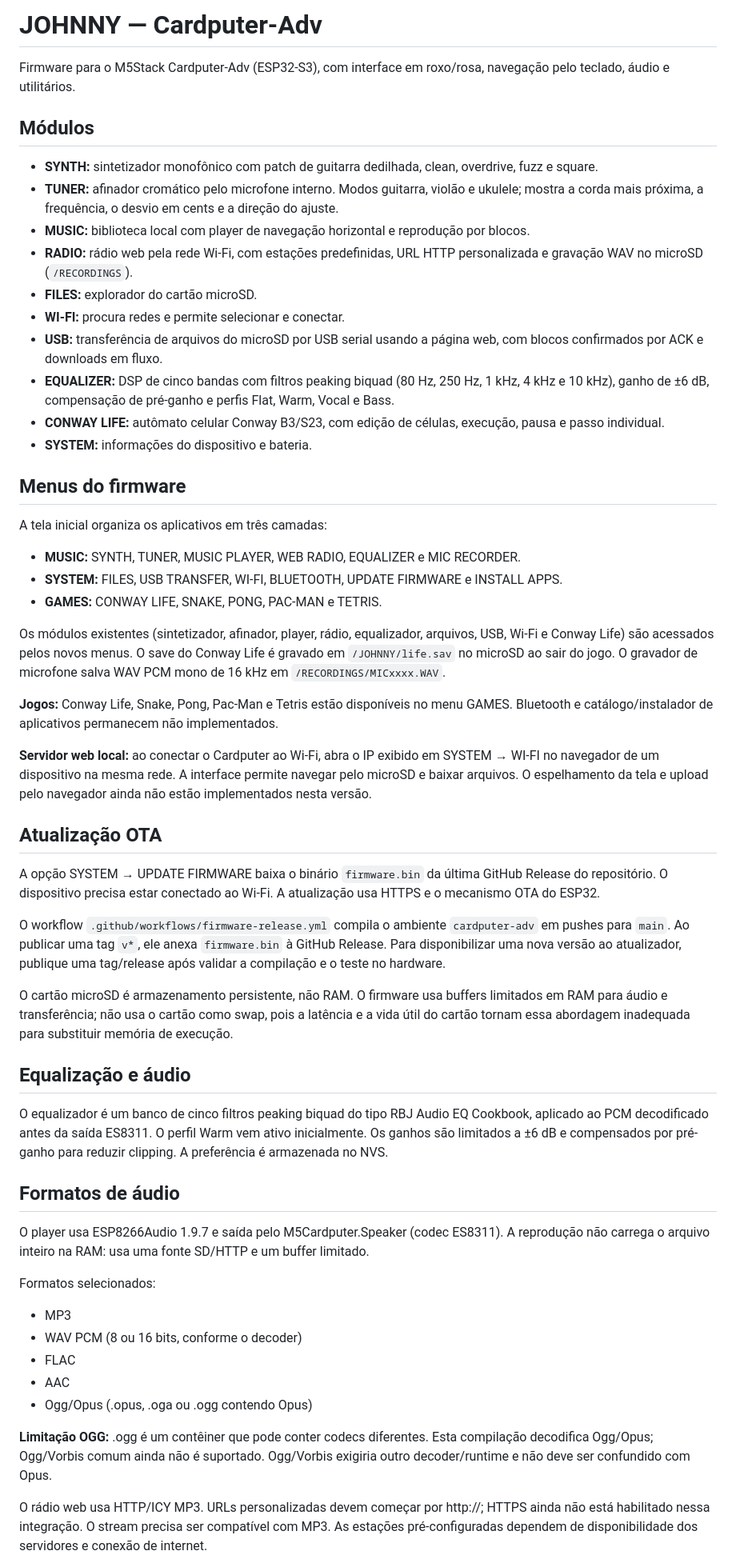
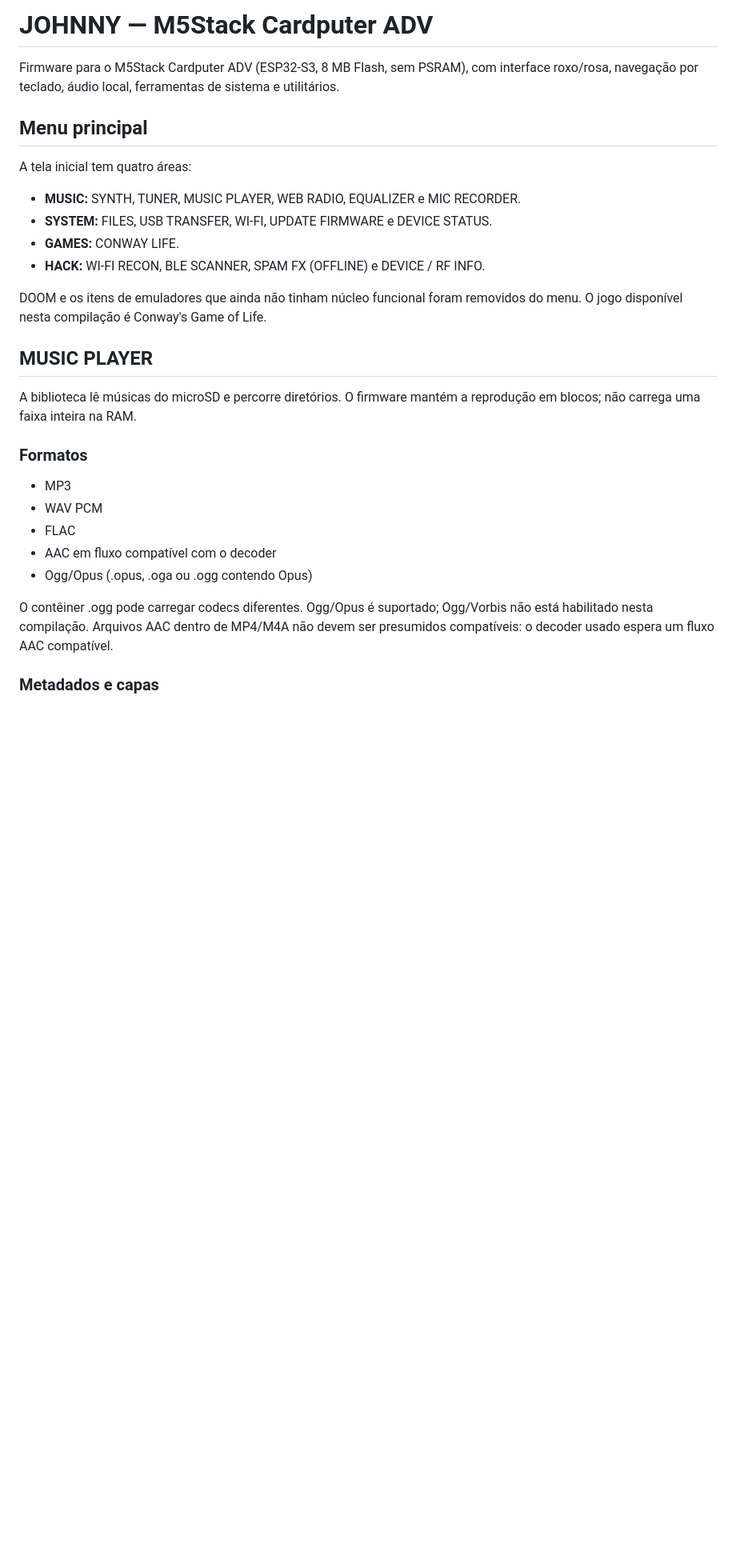
Before and after one commit to otavio-dias-leite/mp3player, a Markdown page: README.md, the part around one of its changes. Shown at 80% size. GitHub-like rendering; blank space fills up the shorter version.

```diff
--- a/README.md
+++ b/README.md
@@ -1,58 +1,31 @@
-# JOHNNY — Cardputer-Adv
+# JOHNNY — M5Stack Cardputer ADV
 
-Firmware para o M5Stack Cardputer-Adv (ESP32-S3), com interface em roxo/rosa, navegação pelo teclado, áudio e utilitários.
+Firmware para o M5Stack Cardputer ADV (ESP32-S3, 8 MB Flash, sem PSRAM), com interface roxo/rosa, navegação por teclado, áudio local, ferramentas de sistema e utilitários.
 
-## Módulos
+## Menu principal
 
-- **SYNTH:** sintetizador monofônico com patch de guitarra dedilhada, clean, overdrive, fuzz e square.
-- **TUNER:** afinador cromático pelo microfone interno. Modos guitarra, violão e ukulele; mostra a corda mais próxima, a frequência, o desvio em cents e a direção do ajuste.
-- **MUSIC:** biblioteca local com player de navegação horizontal e reprodução por blocos.
-- **RADIO:** rádio web pela rede Wi-Fi, com estações predefinidas, URL HTTP personalizada e gravação WAV no microSD (`/RECORDINGS`).
-- **FILES:** explorador do cartão microSD.
-- **WI-FI:** procura redes e permite selecionar e conectar.
-- **USB:** transferência de arquivos do microSD por USB serial usando a página web, com blocos confirmados por ACK e downloads em fluxo.
-- **EQUALIZER:** DSP de cinco bandas com filtros peaking biquad (80 Hz, 250 Hz, 1 kHz, 4 kHz e 10 kHz), ganho de ±6 dB, compensação de pré-ganho e perfis Flat, Warm, Vocal e Bass.
-- **CONWAY LIFE:** autômato celular Conway B3/S23, com edição de células, execução, pausa e passo individual.
-- **SYSTEM:** informações do dispositivo e bateria.
-
-## Menus do firmware
-
-A tela inicial organiza os aplicativos em três camadas:
+A tela inicial tem quatro áreas:
 
 - **MUSIC:** SYNTH, TUNER, MUSIC PLAYER, WEB RADIO, EQUALIZER e MIC RECORDER.
-- **SYSTEM:** FILES, USB TRANSFER, WI-FI, BLUETOOTH, UPDATE FIRMWARE e INSTALL APPS.
-- **GAMES:** CONWAY LIFE, SNAKE, PONG, PAC-MAN e TETRIS.
+- **SYSTEM:** FILES, USB TRANSFER, WI-FI, UPDATE FIRMWARE e DEVICE STATUS.
+- **GAMES:** CONWAY LIFE.
+- **HACK:** WI-FI RECON, BLE SCANNER, SPAM FX (OFFLINE) e DEVICE / RF INFO.
 
-Os módulos existentes (sintetizador, afinador, player, rádio, equalizador, arquivos, USB, Wi-Fi e Conway Life) são acessados pelos novos menus. O save do Conway Life é gravado em `/JOHNNY/life.sav` no microSD ao sair do jogo. O gravador de microfone salva WAV PCM mono de 16 kHz em `/RECORDINGS/MICxxxx.WAV`.
+DOOM e os itens de emuladores que ainda não tinham núcleo funcional foram removidos do menu. O jogo disponível nesta compilação é Conway's Game of Life.
 
-**Jogos:** Conway Life, Snake, Pong, Pac-Man e Tetris estão disponíveis no menu GAMES. Bluetooth e catálogo/instalador de aplicativos permanecem não implementados.
+## MUSIC PLAYER
 
-**Servidor web local:** ao conectar o Cardputer ao Wi-Fi, abra o IP exibido em SYSTEM → WI-FI no navegador de um dispositivo na mesma rede. A interface permite navegar pelo microSD e baixar arquivos. O espelhamento da tela e upload pelo navegador ainda não estão implementados nesta versão.
+A biblioteca lê músicas do microSD e percorre diretórios. O firmware mantém a reprodução em blocos; não carrega uma faixa inteira na RAM.
 
-## Atualização OTA
+### Formatos
 
-A opção SYSTEM → UPDATE FIRMWARE baixa o binário `firmware.bin` da última GitHub Release do repositório. O dispositivo precisa estar conectado ao Wi-Fi. A atualização usa HTTPS e o mecanismo OTA do ESP32.
-
-O workflow `.github/workflows/firmware-release.yml` compila o ambiente `cardputer-adv` em pushes para `main`. Ao publicar uma tag `v*`, ele anexa `firmware.bin` à GitHub Release. Para disponibilizar uma nova versão ao atualizador, publique uma tag/release após validar a compilação e o teste no hardware.
-
-O cartão microSD é armazenamento persistente, não RAM. O firmware usa buffers limitados em RAM para áudio e transferência; não usa o cartão como swap, pois a latência e a vida útil do cartão tornam essa abordagem inadequada para substituir memória de execução.
-
-## Equalização e áudio
-
-O equalizador é um banco de cinco filtros peaking biquad do tipo RBJ Audio EQ Cookbook, aplicado ao PCM decodificado antes da saída ES8311. O perfil Warm vem ativo inicialmente. Os ganhos são limitados a ±6 dB e compensados por pré-ganho para reduzir clipping. A preferência é armazenada no NVS.
-
-## Formatos de áudio
-
-O player usa ESP8266Audio 1.9.7 e saída pelo M5Cardputer.Speaker (codec ES8311). A reprodução não carrega o arquivo inteiro na RAM: usa uma fonte SD/HTTP e um buffer limitado.
-
-Formatos selecionados:
 - MP3
-- WAV PCM (8 ou 16 bits, conforme o decoder)
+- WAV PCM
 - FLAC
-- AAC
+- AAC em fluxo compatível com o decoder
 - Ogg/Opus (.opus, .oga ou .ogg contendo Opus)
 
-**Limitação OGG:** .ogg é um contêiner que pode conter codecs diferentes. Esta compilação decodifica Ogg/Opus; Ogg/Vorbis comum ainda não é suportado. Ogg/Vorbis exigiria outro decoder/runtime e não deve ser confundido com Opus.
+O contêiner .ogg pode carregar codecs diferentes. Ogg/Opus é suportado; Ogg/Vorbis não está habilitado nesta compilação. Arquivos AAC dentro de MP4/M4A não devem ser presumidos compatíveis: o decoder usado espera um fluxo AAC compatível.
 
-O rádio web usa HTTP/ICY MP3. URLs personalizadas devem começar por http://; HTTPS ainda não está habilitado nessa integração. O stream precisa ser compatível com MP3. As estações pré-configuradas dependem de disponibilidade dos servidores e conexão de internet.
+### Metadados e capas
 
```
Also changed, not shown: other parts of README.md (+66 -41 lines).
